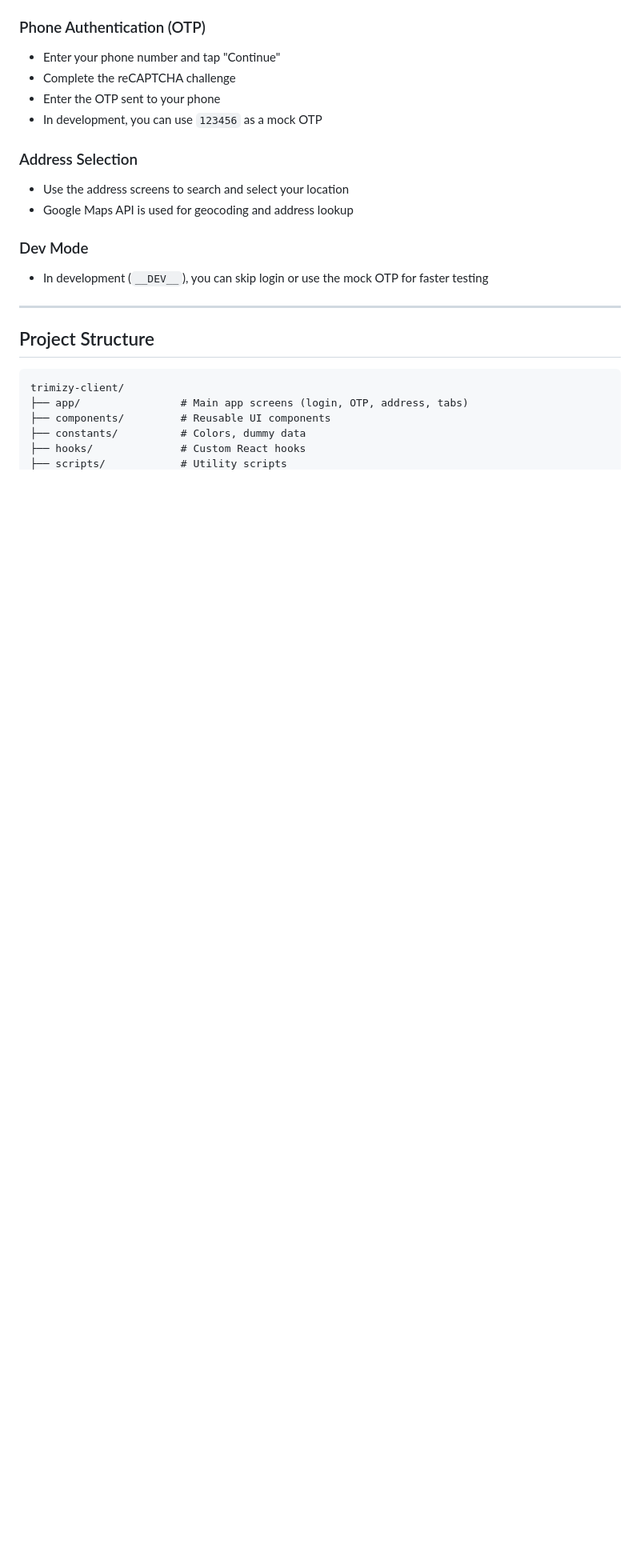
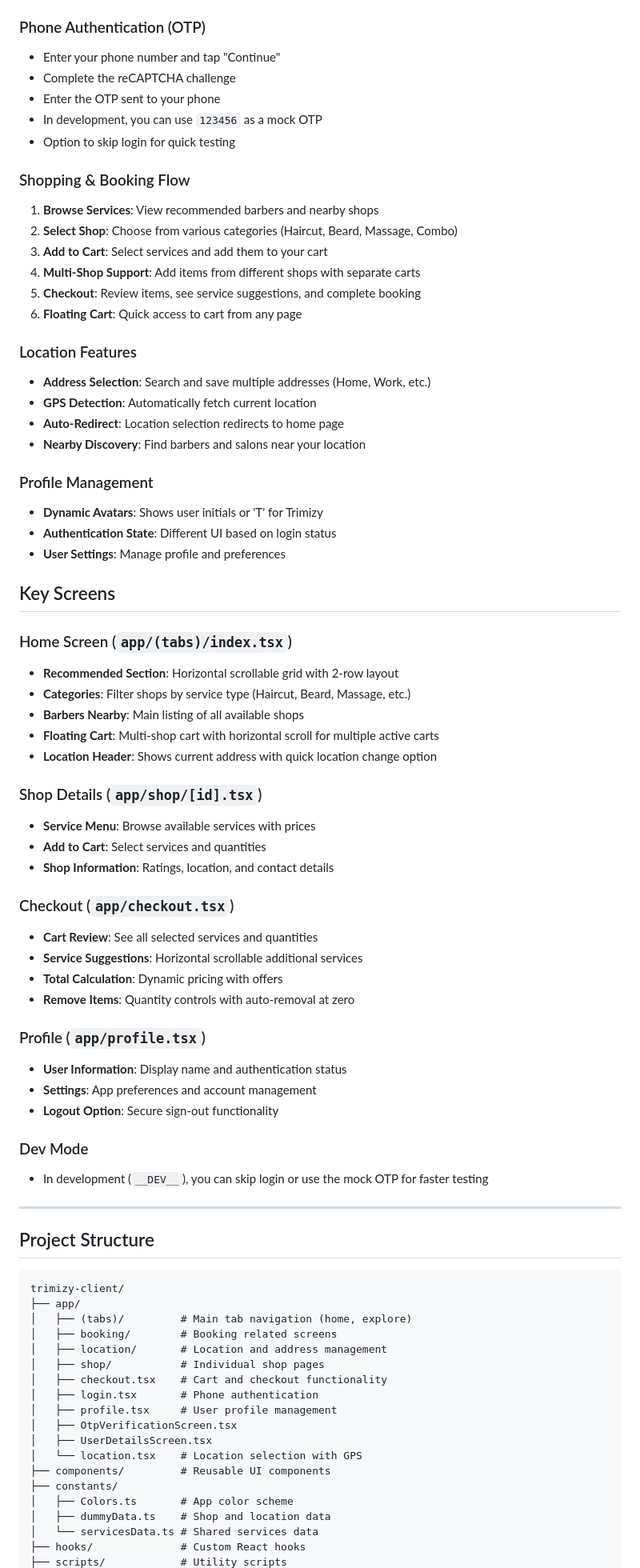
Before and after one commit to maazajaz/trimizy, a Markdown page: README.md, the part around the change printed below. Shown: that part at 80% size. GitHub-like rendering; blank space fills up the shorter version.

Commit message:
Update README.md with comprehensive feature documentation
- Added new features: shopping cart, checkout, profile, recommendations
- Updated project structure with detailed file organization
- Enhanced usage guide with shopping and booking flow
- Added key screens documentation for major app components
- Expanded troubleshooting section with cart and location issues
- Updated feature list to reflect current app capabilities

````diff
--- a/README.md
+++ b/README.md
@@ -92,10 +98,51 @@ yarn start
 - Complete the reCAPTCHA challenge
 - Enter the OTP sent to your phone
 - In development, you can use `123456` as a mock OTP
+- Option to skip login for quick testing
 
-### Address Selection
-- Use the address screens to search and select your location
-- Google Maps API is used for geocoding and address lookup
+### Shopping & Booking Flow
+1. **Browse Services**: View recommended barbers and nearby shops
+2. **Select Shop**: Choose from various categories (Haircut, Beard, Massage, Combo)
+3. **Add to Cart**: Select services and add them to your cart
+4. **Multi-Shop Support**: Add items from different shops with separate carts
+5. **Checkout**: Review items, see service suggestions, and complete booking
+6. **Floating Cart**: Quick access to cart from any page
+
+### Location Features
+- **Address Selection**: Search and save multiple addresses (Home, Work, etc.)
+- **GPS Detection**: Automatically fetch current location
+- **Auto-Redirect**: Location selection redirects to home page
+- **Nearby Discovery**: Find barbers and salons near your location
+
+### Profile Management
+- **Dynamic Avatars**: Shows user initials or 'T' for Trimizy
+- **Authentication State**: Different UI based on login status
+- **User Settings**: Manage profile and preferences
+
+## Key Screens
+
+### Home Screen (`app/(tabs)/index.tsx`)
+- **Recommended Section**: Horizontal scrollable grid with 2-row layout
+- **Categories**: Filter shops by service type (Haircut, Beard, Massage, etc.)
+- **Barbers Nearby**: Main listing of all available shops
+- **Floating Cart**: Multi-shop cart with horizontal scroll for multiple active carts
+- **Location Header**: Shows current address with quick location change option
+
+### Shop Details (`app/shop/[id].tsx`)
+- **Service Menu**: Browse available services with prices
+- **Add to Cart**: Select services and quantities
+- **Shop Information**: Ratings, location, and contact details
+
+### Checkout (`app/checkout.tsx`)
+- **Cart Review**: See all selected services and quantities
+- **Service Suggestions**: Horizontal scrollable additional services
+- **Total Calculation**: Dynamic pricing with offers
+- **Remove Items**: Quantity controls with auto-removal at zero
+
+### Profile (`app/profile.tsx`)
+- **User Information**: Display name and authentication status
+- **Settings**: App preferences and account management
+- **Logout Option**: Secure sign-out functionality
 
 ### Dev Mode
 - In development (`__DEV__`), you can skip login or use the mock OTP for faster testing
@@ -105,8 +152,21 @@ yarn start
 ## Project Structure
 ```
 trimizy-client/
-├── app/                # Main app screens (login, OTP, address, tabs)
+├── app/
+│   ├── (tabs)/         # Main tab navigation (home, explore)
+│   ├── booking/        # Booking related screens
+│   ├── location/       # Location and address management
+│   ├── shop/           # Individual shop pages
+│   ├── checkout.tsx    # Cart and checkout functionality
+│   ├── login.tsx       # Phone authentication
+│   ├── profile.tsx     # User profile management
+│   ├── OtpVerificationScreen.tsx
+│   ├── UserDetailsScreen.tsx
+│   └── location.tsx    # Location selection with GPS
 ├── components/         # Reusable UI components
-├── constants/          # Colors, dummy data
+├── constants/
+│   ├── Colors.ts       # App color scheme
+│   ├── dummyData.ts    # Shop and location data
+│   └── servicesData.ts # Shared services data
 ├── hooks/              # Custom React hooks
 ├── scripts/            # Utility scripts
````
Also changed, not shown: other parts of README.md (+25 -5 lines).
